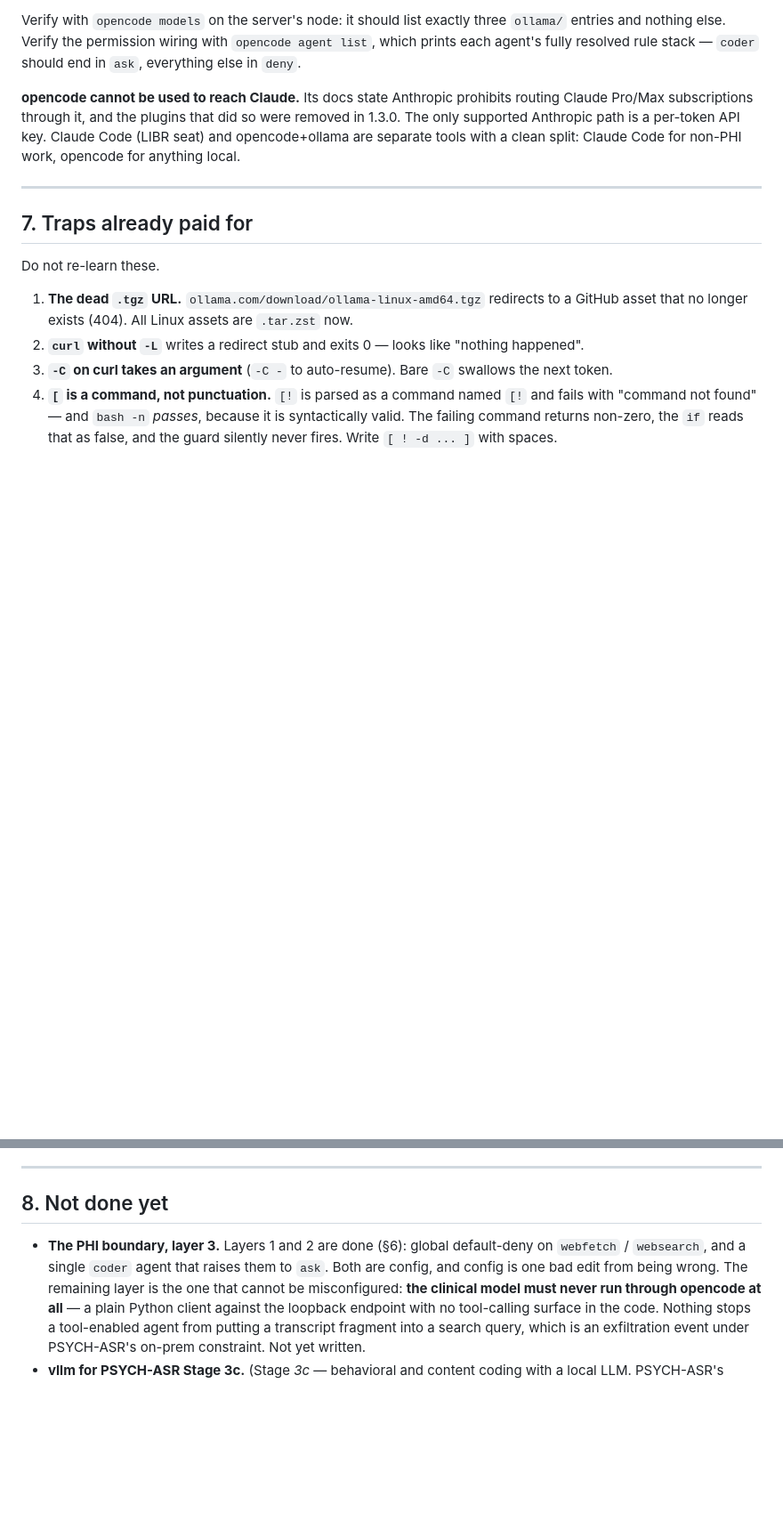
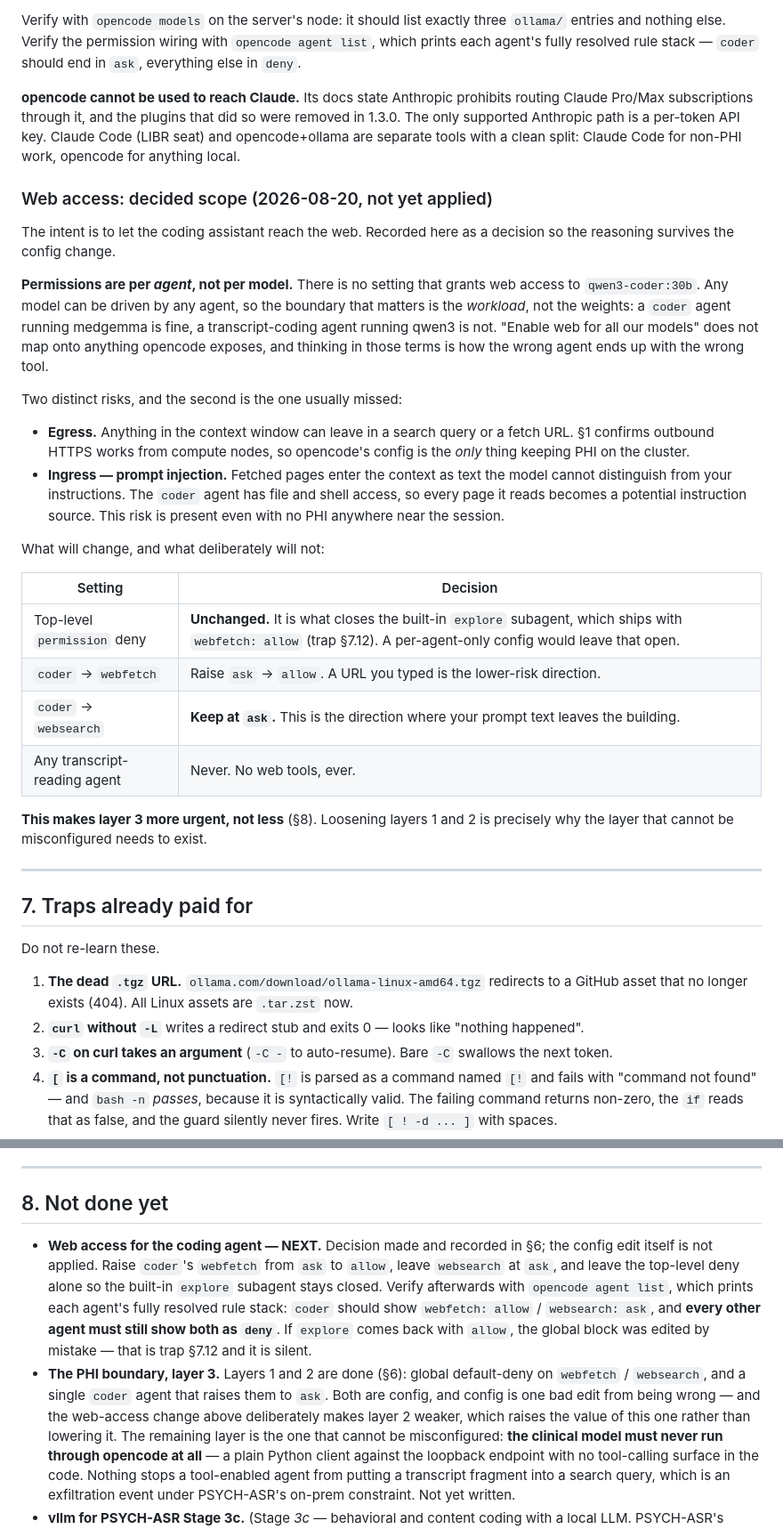
Before and after one commit to Pirate-Hunter-Zoro/libr-local-llm, a Markdown page: README.md, 2 parts joined by grey strips. Shown at 89% size. Rendered like a GitHub page; blank space fills up the shorter version.

Commit message:
next step plans

```diff
--- a/README.md
+++ b/README.md
@@ -367,6 +367,39 @@ Pro/Max subscriptions through it, and the plugins that did so were removed in 1.
 supported Anthropic path is a per-token API key. Claude Code (LIBR seat) and opencode+ollama are
 separate tools with a clean split: Claude Code for non-PHI work, opencode for anything local.
 
+### Web access: decided scope (2026-08-20, not yet applied)
+
+The intent is to let the coding assistant reach the web. Recorded here as a decision so the
+reasoning survives the config change.
+
+**Permissions are per *agent*, not per model.** There is no setting that grants web access to
+`qwen3-coder:30b`. Any model can be driven by any agent, so the boundary that matters is the
+*workload*, not the weights: a `coder` agent running medgemma is fine, a transcript-coding agent
+running qwen3 is not. "Enable web for all our models" does not map onto anything opencode exposes,
+and thinking in those terms is how the wrong agent ends up with the wrong tool.
+
+Two distinct risks, and the second is the one usually missed:
+
+- **Egress.** Anything in the context window can leave in a search query or a fetch URL. §1 confirms
+  outbound HTTPS works from compute nodes, so opencode's config is the *only* thing keeping PHI on
+  the cluster.
+- **Ingress — prompt injection.** Fetched pages enter the context as text the model cannot
+  distinguish from your instructions. The `coder` agent has file and shell access, so every page it
+  reads becomes a potential instruction source. This risk is present even with no PHI anywhere near
+  the session.
+
+What will change, and what deliberately will not:
+
+| Setting | Decision |
+| --- | --- |
+| Top-level `permission` deny | **Unchanged.** It is what closes the built-in `explore` subagent, which ships with `webfetch: allow` (trap §7.12). A per-agent-only config would leave that open. |
+| `coder` → `webfetch` | Raise `ask` → `allow`. A URL you typed is the lower-risk direction. |
+| `coder` → `websearch` | **Keep at `ask`.** This is the direction where your prompt text leaves the building. |
+| Any transcript-reading agent | Never. No web tools, ever. |
+
+**This makes layer 3 more urgent, not less** (§8). Loosening layers 1 and 2 is precisely why the
+layer that cannot be misconfigured needs to exist.
+
 ---
 
 ## 7. Traps already paid for
@@ -434,9 +467,18 @@ Do not re-learn these.
 
 ## 8. Not done yet
 
+- **Web access for the coding agent — NEXT.** Decision made and recorded in §6; the config edit
+  itself is not applied. Raise `coder`'s `webfetch` from `ask` to `allow`, leave `websearch` at
+  `ask`, and leave the top-level deny alone so the built-in `explore` subagent stays closed. Verify
+  afterwards with `opencode agent list`, which prints each agent's fully resolved rule stack: `coder`
+  should show `webfetch: allow` / `websearch: ask`, and **every other agent must still show both as
+  `deny`**. If `explore` comes back with `allow`, the global block was edited by mistake — that is
+  trap §7.12 and it is silent.
 - **The PHI boundary, layer 3.** Layers 1 and 2 are done (§6): global default-deny on `webfetch` /
   `websearch`, and a single `coder` agent that raises them to `ask`. Both are config, and config is
-  one bad edit from being wrong. The remaining layer is the one that cannot be misconfigured:
+  one bad edit from being wrong — and the web-access change above deliberately makes layer 2 weaker,
+  which raises the value of this one rather than lowering it. The remaining layer is the one that
+  cannot be misconfigured:
   **the clinical model must never run through opencode at all** — a plain Python client against the
   loopback endpoint with no tool-calling surface in the code. Nothing stops a tool-enabled agent from
   putting a transcript fragment into a search query, which is an exfiltration event under
```
